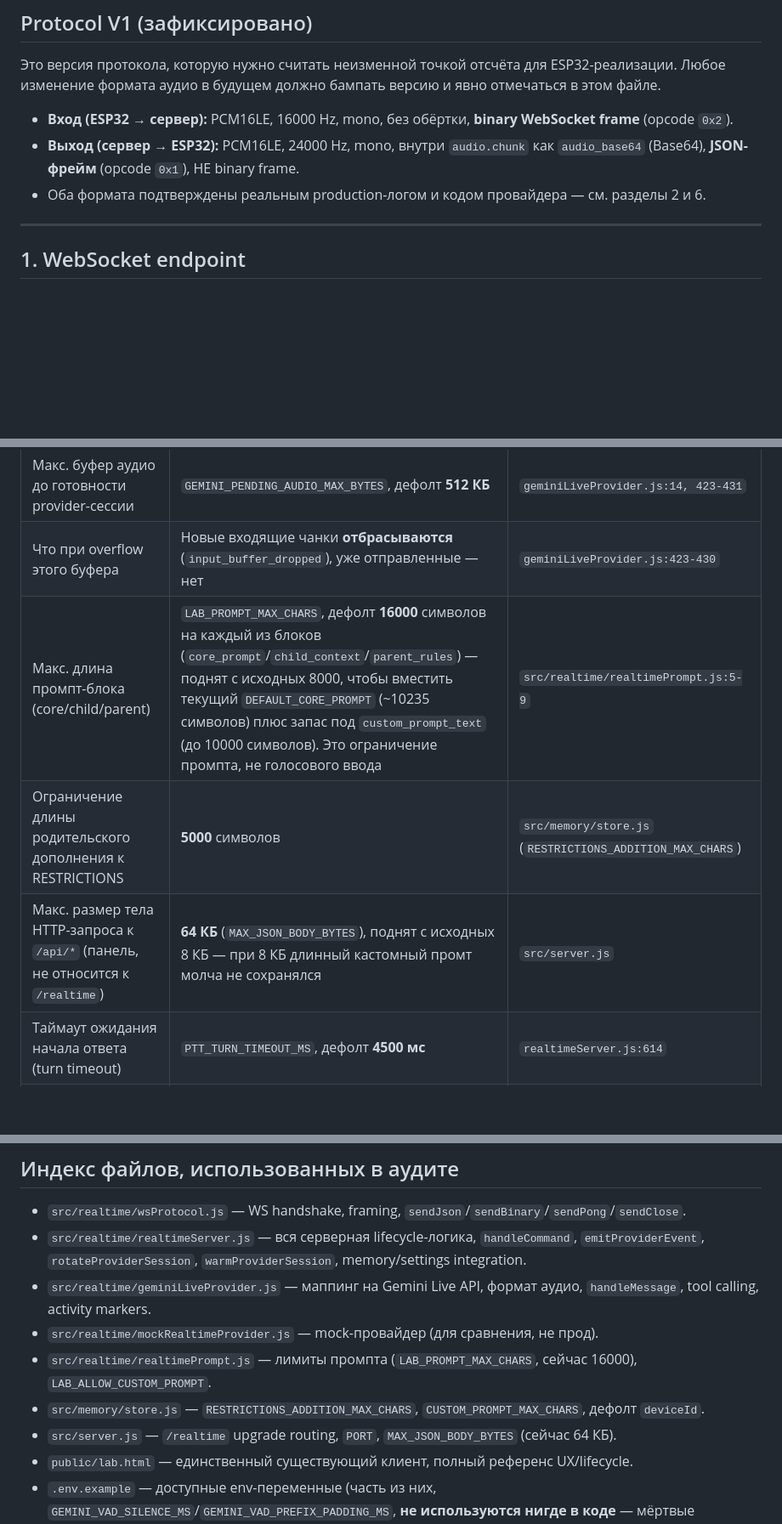
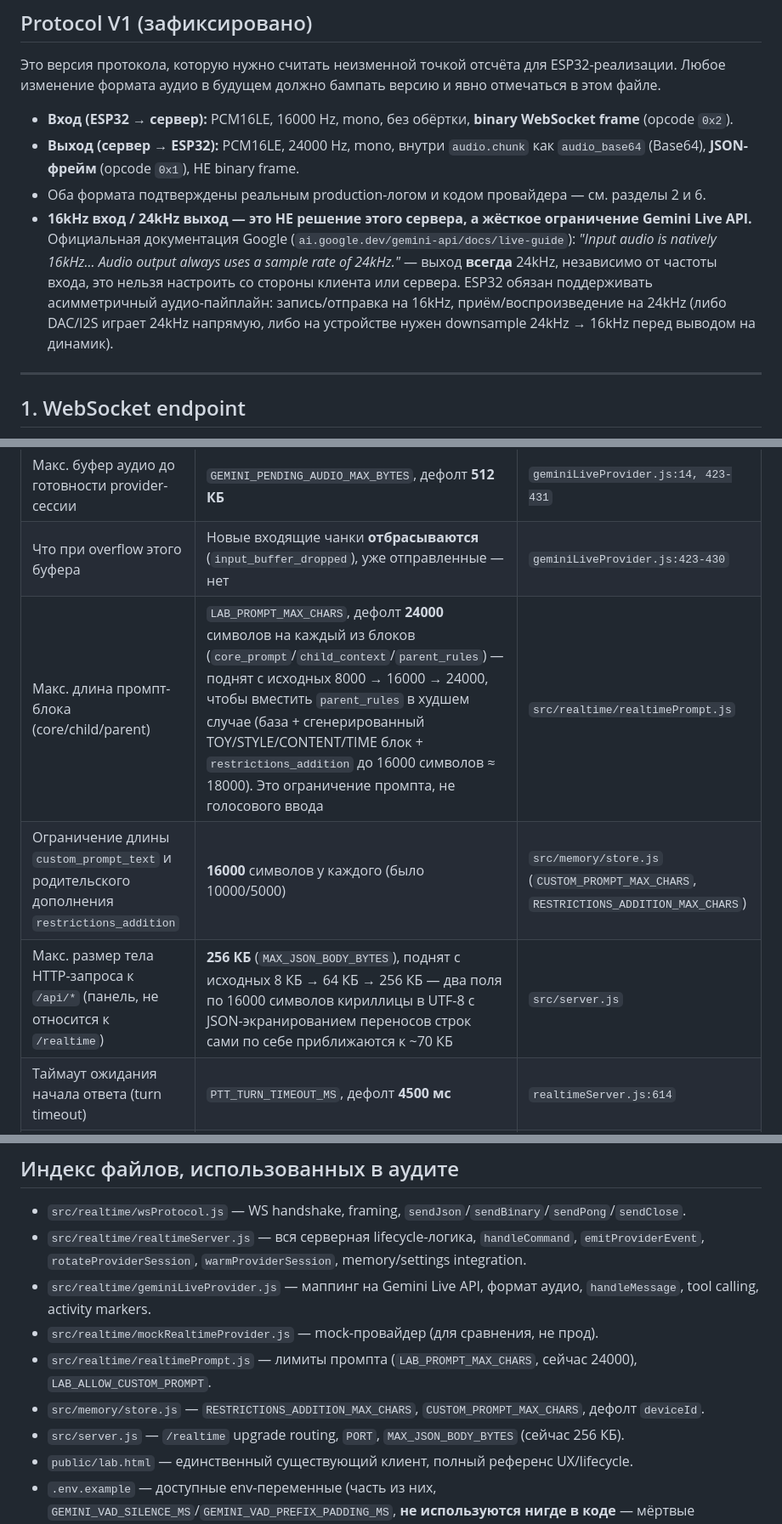
Before and after one commit to wertikooo-web/lunara-realtime, a Markdown page: docs/ESP32_REALTIME_PROTOCOL.md, 3 parts joined by grey strips. Shown at 85% size. Drawn GitHub-style; blank space fills up the shorter version.

Commit message:
Answer engineer question: why 16kHz input but 24kHz output
Confirmed against official Gemini Live API docs (ai.google.dev/gemini-api/docs/live-guide):
"Audio output always uses a sample rate of 24kHz" — unconditionally, regardless
of input rate. This is a platform constraint, not a choice made by this server;
the hardcoded `sample_rate: 24000` in geminiLiveProvider.js:938,953 reflects
Gemini's fixed behavior rather than reading it from the response's inlineData
mimeType (which would say the same thing either way).

Added to the Protocol V1 callout and section 6, with the explicit guidance
that ESP32 needs an asymmetric audio pipeline: capture/send at 16kHz,
receive/playback at 24kHz (either native 24kHz DAC/I2S output, or downsample
24kHz -> 16kHz on-device before the speaker).

Also refreshed section 10 and the file index with the limits raised in the
previous commit (16000/16000 field limits, 24000 LAB_PROMPT_MAX_CHARS,
256KB MAX_JSON_BODY_BYTES), which had gone stale since the last doc update.

Doc-only change, no code touched.

```diff
--- a/docs/ESP32_REALTIME_PROTOCOL.md
+++ b/docs/ESP32_REALTIME_PROTOCOL.md
@@ -21,6 +21,7 @@
 - **Вход (ESP32 → сервер):** PCM16LE, 16000 Hz, mono, без обёртки, **binary WebSocket frame** (opcode `0x2`).
 - **Выход (сервер → ESP32):** PCM16LE, 24000 Hz, mono, внутри `audio.chunk` как `audio_base64` (Base64), **JSON-фрейм** (opcode `0x1`), НЕ binary frame.
 - Оба формата подтверждены реальным production-логом и кодом провайдера — см. разделы 2 и 6.
+- **16kHz вход / 24kHz выход — это НЕ решение этого сервера, а жёсткое ограничение Gemini Live API.** Официальная документация Google (`ai.google.dev/gemini-api/docs/live-guide`): *"Input audio is natively 16kHz... Audio output always uses a sample rate of 24kHz."* — выход **всегда** 24kHz, независимо от частоты входа, это нельзя настроить со стороны клиента или сервера. ESP32 обязан поддерживать асимметричный аудио-пайплайн: запись/отправка на 16kHz, приём/воспроизведение на 24kHz (либо DAC/I2S играет 24kHz напрямую, либо на устройстве нужен downsample 24kHz → 16kHz перед выводом на динамик).
 
 ---
 
@@ -280,9 +282,9 @@
 | Что при overflow этого буфера | Replay-буфер **сбрасывается** (`currentInputChunks = []`), но живой поток в Gemini продолжает идти нормально — просто retry после сбоя провайдера станет невозможен для этого хода | `realtimeServer.js:1351-1361` |
 | Макс. буфер аудио до готовности provider-сессии | `GEMINI_PENDING_AUDIO_MAX_BYTES`, дефолт **512 КБ** | `geminiLiveProvider.js:14, 423-431` |
 | Что при overflow этого буфера | Новые входящие чанки **отбрасываются** (`input_buffer_dropped`), уже отправленные — нет | `geminiLiveProvider.js:423-430` |
-| Макс. длина промпт-блока (core/child/parent) | `LAB_PROMPT_MAX_CHARS`, дефолт **16000** символов на каждый из блоков (`core_prompt`/`child_context`/`parent_rules`) — поднят с исходных 8000, чтобы вместить текущий `DEFAULT_CORE_PROMPT` (~10235 символов) плюс запас под `custom_prompt_text` (до 10000 символов). Это ограничение промпта, не голосового ввода | `src/realtime/realtimePrompt.js:5-9` |
-| Ограничение длины родительского дополнения к RESTRICTIONS | **5000** символов | `src/memory/store.js` (`RESTRICTIONS_ADDITION_MAX_CHARS`) |
-| Макс. размер тела HTTP-запроса к `/api/*` (панель, не относится к `/realtime`) | **64 КБ** (`MAX_JSON_BODY_BYTES`), поднят с исходных 8 КБ — при 8 КБ длинный кастомный промт молча не сохранялся | `src/server.js` |
+| Макс. длина промпт-блока (core/child/parent) | `LAB_PROMPT_MAX_CHARS`, дефолт **24000** символов на каждый из блоков (`core_prompt`/`child_context`/`parent_rules`) — поднят с исходных 8000 → 16000 → 24000, чтобы вместить `parent_rules` в худшем случае (база + сгенерированный TOY/STYLE/CONTENT/TIME блок + `restrictions_addition` до 16000 символов ≈ 18000). Это ограничение промпта, не голосового ввода | `src/realtime/realtimePrompt.js` |
+| Ограничение длины `custom_prompt_text` и родительского дополнения `restrictions_addition` | **16000** символов у каждого (было 10000/5000) | `src/memory/store.js` (`CUSTOM_PROMPT_MAX_CHARS`, `RESTRICTIONS_ADDITION_MAX_CHARS`) |
+| Макс. размер тела HTTP-запроса к `/api/*` (панель, не относится к `/realtime`) | **256 КБ** (`MAX_JSON_BODY_BYTES`), поднят с исходных 8 КБ → 64 КБ → 256 КБ — два поля по 16000 символов кириллицы в UTF-8 с JSON-экранированием переносов строк сами по себе приближаются к ~70 КБ | `src/server.js` |
 | Таймаут ожидания начала ответа (turn timeout) | `PTT_TURN_TIMEOUT_MS`, дефолт **4500 мс** | `realtimeServer.js:614` |
 | Что при коротком/пустом аудио | Нет отдельной проверки минимальной длительности на сервере для **входящего** аудио. Для исходящего (ответ) — есть `isPlayableBuffer()` на клиенте, отбрасывает буфер короче 5 мс или полностью тихий (`lab.html:1139-1146`) — это клиентская, не серверная проверка |
 | Invalid PCM (исходящее от Gemini) | Отбрасывается, если байт < 4 или нечётное число байт; логируется раз в `GEMINI_INVALID_PCM_LOG_EVERY` (дефолт 20) раз, чтобы не спамить лог | `geminiLiveProvider.js:914-927`, `.env` — но переменная не в `.env.example`, дефолт в коде |
@@ -407,9 +409,9 @@
 - `src/realtime/realtimeServer.js` — вся серверная lifecycle-логика, `handleCommand`, `emitProviderEvent`, `rotateProviderSession`, `warmProviderSession`, memory/settings integration.
 - `src/realtime/geminiLiveProvider.js` — маппинг на Gemini Live API, формат аудио, `handleMessage`, tool calling, activity markers.
 - `src/realtime/mockRealtimeProvider.js` — mock-провайдер (для сравнения, не прод).
-- `src/realtime/realtimePrompt.js` — лимиты промпта (`LAB_PROMPT_MAX_CHARS`, сейчас 16000), `LAB_ALLOW_CUSTOM_PROMPT`.
+- `src/realtime/realtimePrompt.js` — лимиты промпта (`LAB_PROMPT_MAX_CHARS`, сейчас 24000), `LAB_ALLOW_CUSTOM_PROMPT`.
 - `src/memory/store.js` — `RESTRICTIONS_ADDITION_MAX_CHARS`, `CUSTOM_PROMPT_MAX_CHARS`, дефолт `deviceId`.
-- `src/server.js` — `/realtime` upgrade routing, `PORT`, `MAX_JSON_BODY_BYTES` (сейчас 64 КБ).
+- `src/server.js` — `/realtime` upgrade routing, `PORT`, `MAX_JSON_BODY_BYTES` (сейчас 256 КБ).
 - `public/lab.html` — единственный существующий клиент, полный референс UX/lifecycle.
 - `.env.example` — доступные env-переменные (часть из них, `GEMINI_VAD_SILENCE_MS`/`GEMINI_VAD_PREFIX_PADDING_MS`, **не используются нигде в коде** — мёртвые настройки, не вводить в заблуждение).
 - Реальные production-логи сервиса `lunara-realtime` (Railway), сессия `session_8bb1879a2311e86a`, снято 2026-07-13.
```
Also changed, not shown: other parts of docs/ESP32_REALTIME_PROTOCOL.md (+2 -0 lines).
